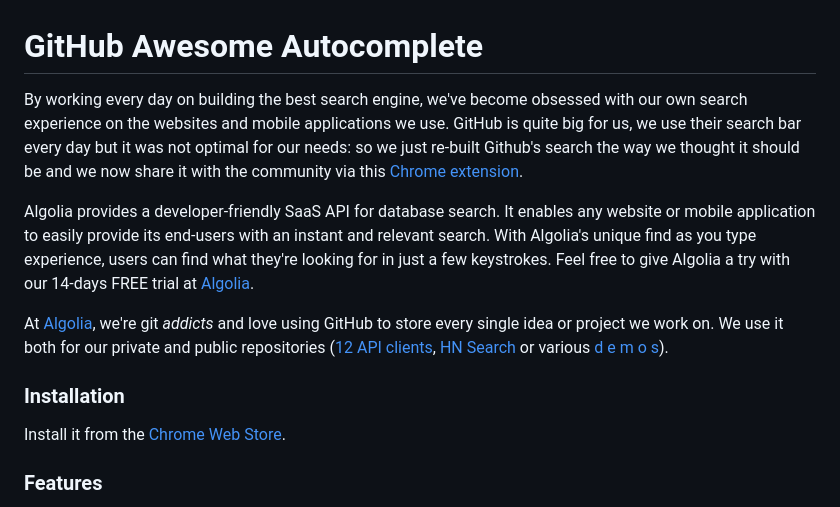
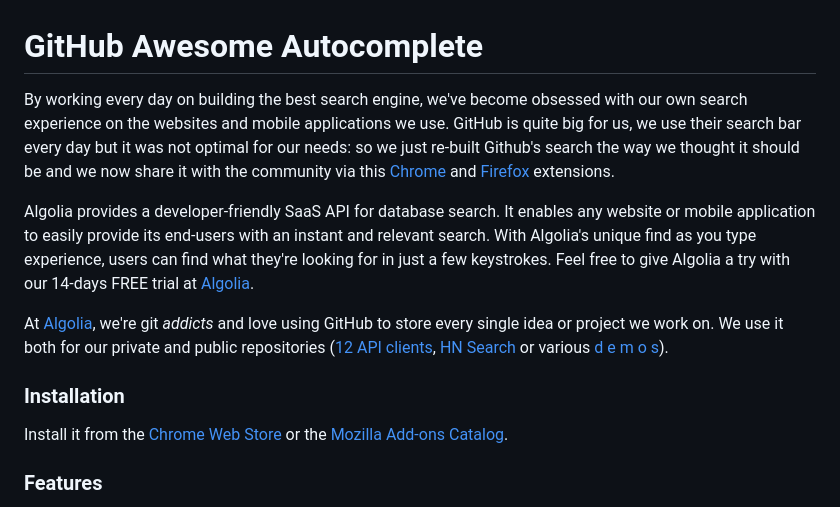
Before and after one commit to RodrigoAlbuquerqu/administration, a Markdown page: README.md, the part around the change printed below. Rendered like a GitHub page.

```diff
--- a/README.md
+++ b/README.md
@@ -1,6 +1,6 @@
 # GitHub Awesome Autocomplete
 
-By working every day on building the best search engine, we've become obsessed with our own search experience on the websites and mobile applications we use. GitHub is quite big for us, we use their search bar every day but it was not optimal for our needs: so we just re-built Github's search the way we thought it should be and we now share it with the community via this [Chrome extension](https://chrome.google.com/webstore/detail/github-awesome-autocomple/djkfdjpoelphhdclfjhnffmnlnoknfnd).
+By working every day on building the best search engine, we've become obsessed with our own search experience on the websites and mobile applications we use. GitHub is quite big for us, we use their search bar every day but it was not optimal for our needs: so we just re-built Github's search the way we thought it should be and we now share it with the community via this [Chrome](https://chrome.google.com/webstore/detail/github-awesome-autocomple/djkfdjpoelphhdclfjhnffmnlnoknfnd) and [Firefox](https://addons.mozilla.org/en-US/firefox/addon/github-awesome-autocomplete/) extensions.
 
 Algolia provides a developer-friendly SaaS API for database search. It enables any website or mobile application to easily provide its end-users with an instant and relevant search. With Algolia's unique find as you type experience, users can find what they're looking for in just a few keystrokes. Feel free to give Algolia a try with our 14-days FREE trial at [Algolia](https://www.algolia.com).
 
@@ -8,7 +8,7 @@ At [Algolia](https://www.algolia.com), we're git *addicts* and love using GitHub
 
 ### Installation
 
-Install it from the [Chrome Web Store](https://chrome.google.com/webstore/detail/github-awesome-autocomple/djkfdjpoelphhdclfjhnffmnlnoknfnd).
+Install it from the [Chrome Web Store](https://chrome.google.com/webstore/detail/github-awesome-autocomple/djkfdjpoelphhdclfjhnffmnlnoknfnd) or the [Mozilla Add-ons Catalog](https://addons.mozilla.org/en-US/firefox/addon/github-awesome-autocomplete/).
 
 ### Features
 
```
Also changed, not shown: other parts of README.md (+6 -7 lines), capture.gif, 1 other file.
